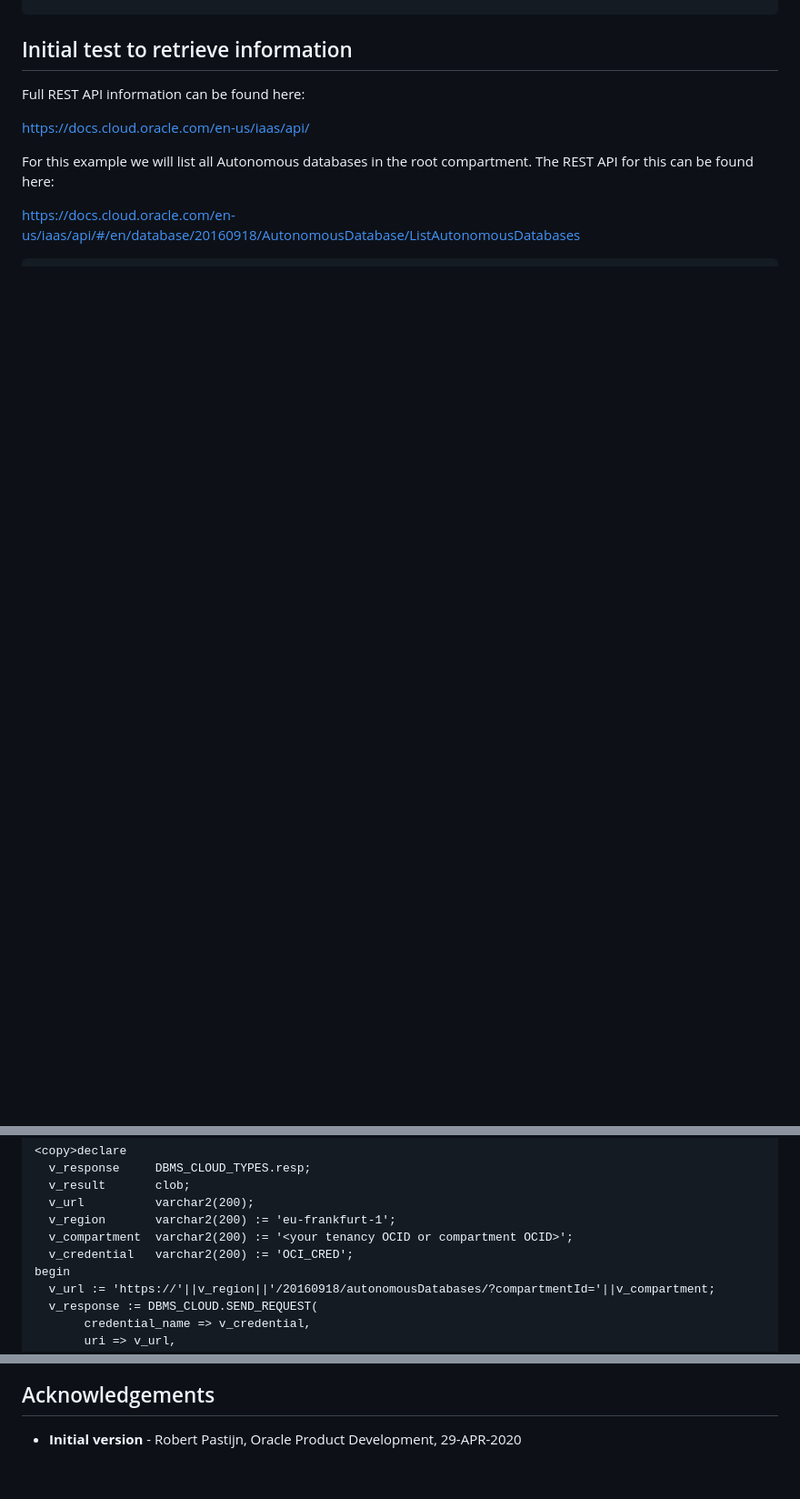
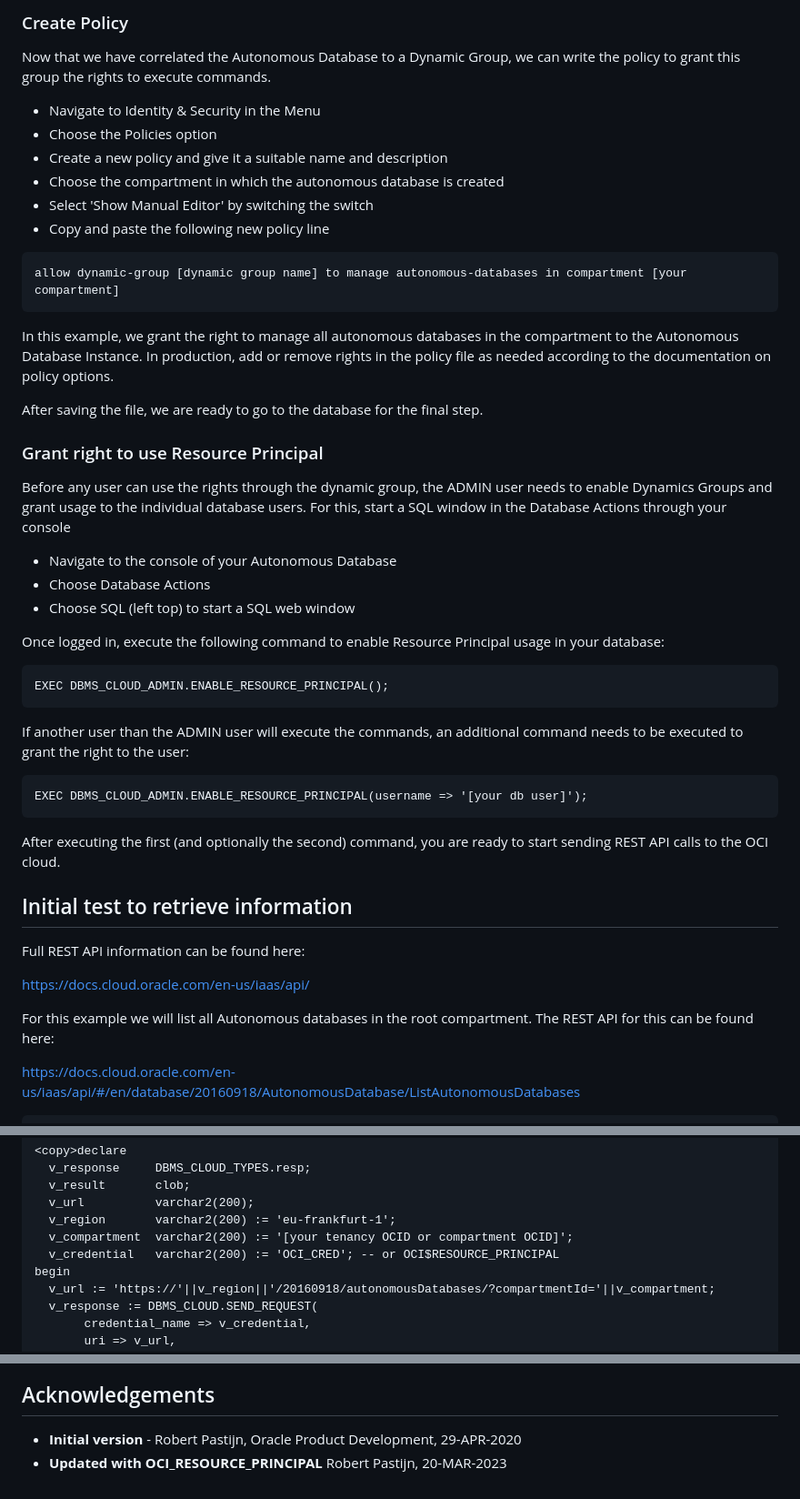
Before and after one commit to rpastijn/examples, a Markdown page: md-files/adb-dbms-cloud-rest.md, 3 parts joined by grey strips. Shown: that part at 91% size. Drawn GitHub-style; blank space fills up the shorter version.

`````diff
--- a/md-files/adb-dbms-cloud-rest.md
+++ b/md-files/adb-dbms-cloud-rest.md
@@ -123,3 +137,43 @@ Execute the PL/SQL command, you should get the following result:
+### Create Policy ###
+
+Now that we have correlated the Autonomous Database to a Dynamic Group, we can write the policy to grant this group the rights to execute commands.
+
+- Navigate to Identity & Security in the Menu
+- Choose the Policies option
+- Create a new policy and give it a suitable name and description
+- Choose the compartment in which the autonomous database is created
+- Select 'Show Manual Editor' by switching the switch
+- Copy and paste the following new policy line
+
+````
+allow dynamic-group [dynamic group name] to manage autonomous-databases in compartment [your compartment]
+````
+
+In this example, we grant the right to manage all autonomous databases in the compartment to the Autonomous Database Instance. In production, add or remove rights in the policy file as needed according to the documentation on policy options.
+
+After saving the file, we are ready to go to the database for the final step.
+
+### Grant right to use Resource Principal ###
+
+Before any user can use the rights through the dynamic group, the ADMIN user needs to enable Dynamics Groups and grant usage to the individual database users. For this, start a SQL window in the Database Actions through your console
+
+- Navigate to the console of your Autonomous Database
+- Choose Database Actions
+- Choose SQL (left top) to start a SQL web window
+
+Once logged in, execute the following command to enable Resource Principal usage in your database:
+
+```
+EXEC DBMS_CLOUD_ADMIN.ENABLE_RESOURCE_PRINCIPAL();
+```
+
+If another user than the ADMIN user will execute the commands, an additional command needs to be executed to grant the right to the user:
+
+```
+EXEC DBMS_CLOUD_ADMIN.ENABLE_RESOURCE_PRINCIPAL(username => '[your db user]');
+```
+
+After executing the first (and optionally the second) command, you are ready to start sending REST API calls to the OCI cloud.
 
 ## Initial test to retrieve information ##
 
@@ -137,8 +191,8 @@ https://docs.cloud.oracle.com/en-us/iaas/api/#/en/database/20160918/AutonomousDa
   v_result       clob;
   v_url          varchar2(200);
   v_region       varchar2(200) := 'eu-frankfurt-1';
-  v_compartment  varchar2(200) := '<your tenancy OCID or compartment OCID>';
-  v_credential   varchar2(200) := 'OCI_CRED';
+  v_compartment  varchar2(200) := '[your tenancy OCID or compartment OCID]';
+  v_credential   varchar2(200) := 'OCI_CRED'; -- or OCI$RESOURCE_PRINCIPAL
 begin
   v_url := 'https://'||v_region||'/20160918/autonomousDatabases/?compartmentId='||v_compartment;
   v_response := DBMS_CLOUD.SEND_REQUEST(
@@ -271,3 +325,4 @@ procedure executed.
 ## Acknowledgements ##
 
 - **Initial version** - Robert Pastijn, Oracle Product Development, 29-APR-2020
+- **Updated with OCI_RESOURCE_PRINCIPAL** Robert Pastijn, 20-MAR-2023
`````
Also changed, not shown: other parts of md-files/adb-dbms-cloud-rest.md (+90 -76 lines).
